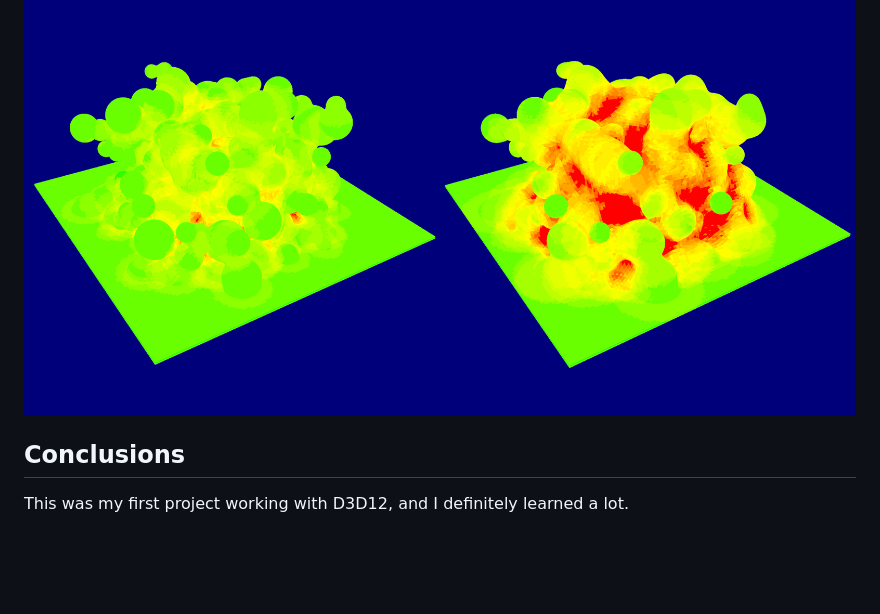
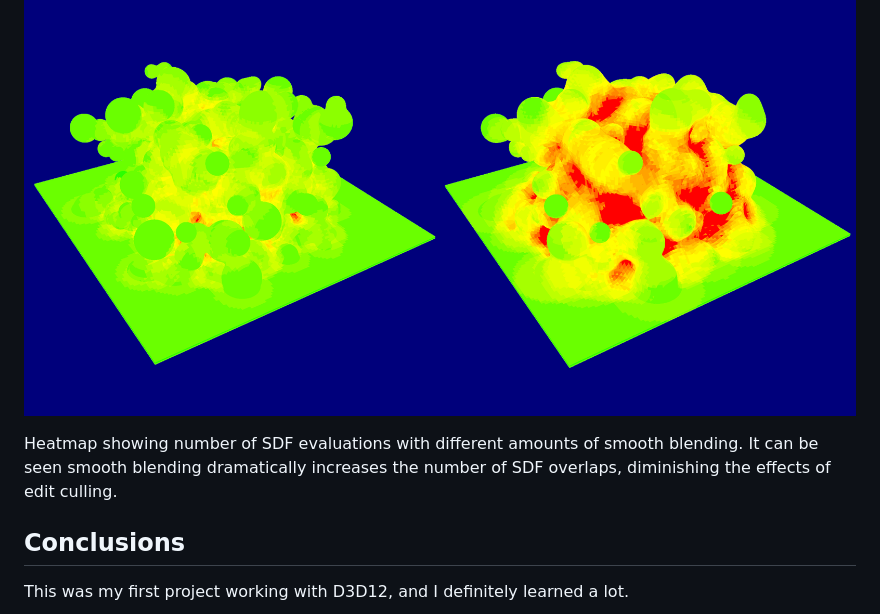
Before and after one commit to jambuttenshaw/portfolio, a Markdown page: projects/signed-distance-fields.md, the part around the change printed below. Rendered like a GitHub page; blank space fills up the shorter version.

```diff
--- a/projects/signed-distance-fields.md
+++ b/projects/signed-distance-fields.md
@@ -120,6 +128,9 @@ This requires an analysis of what I called 'edit dependencies'. This is the iden
 With an understanding of the dependencies established as a pre-pass to construction (because the edit list does not change throughout construction), edit culling is refined iteratively throughout hierarchical brick construction. This is achieved by refining 'index buffers' for each brick, which maintains a list of only the relevant edits for each brick. This introduces a memory overhead to store these index buffers, but dramatically accelerates distance field evaluation - especially as scenes scale in number of bricks and/or edits.
 
 ![](/images/editCount.png)
+<div class="image-caption">
+Heatmap showing number of SDF evaluations with different amounts of smooth blending. It can be seen smooth blending dramatically increases the number of SDF overlaps, diminishing the effects of edit culling.
+</div>
 
 <!-- INSERT DATA COMPARING WITH / WITHOUT EDIT CULLING TO SHOW PERFORMANCE IMPROVEMENT -->
 
```
Also changed, not shown: other parts of projects/signed-distance-fields.md (+12 -4 lines), images/sdf_banner.png (added), 2 other files.
